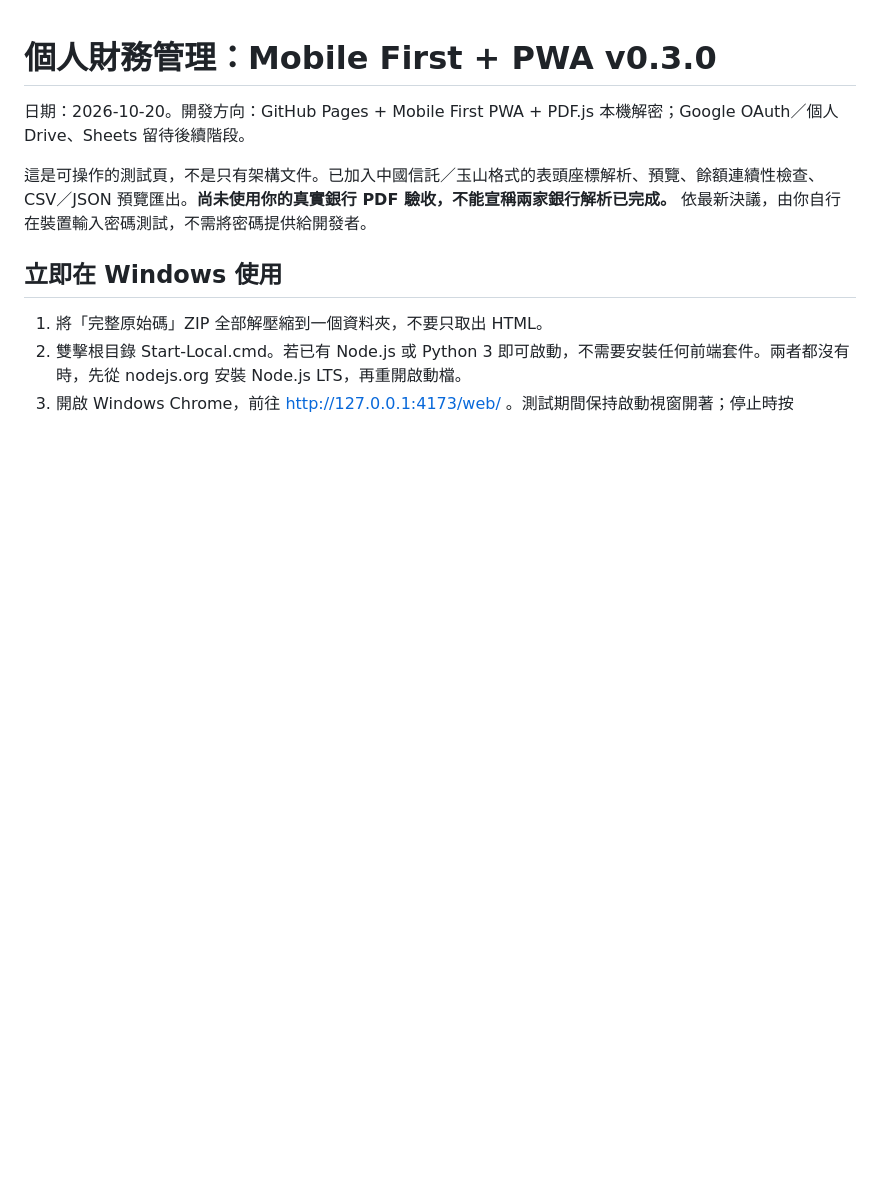
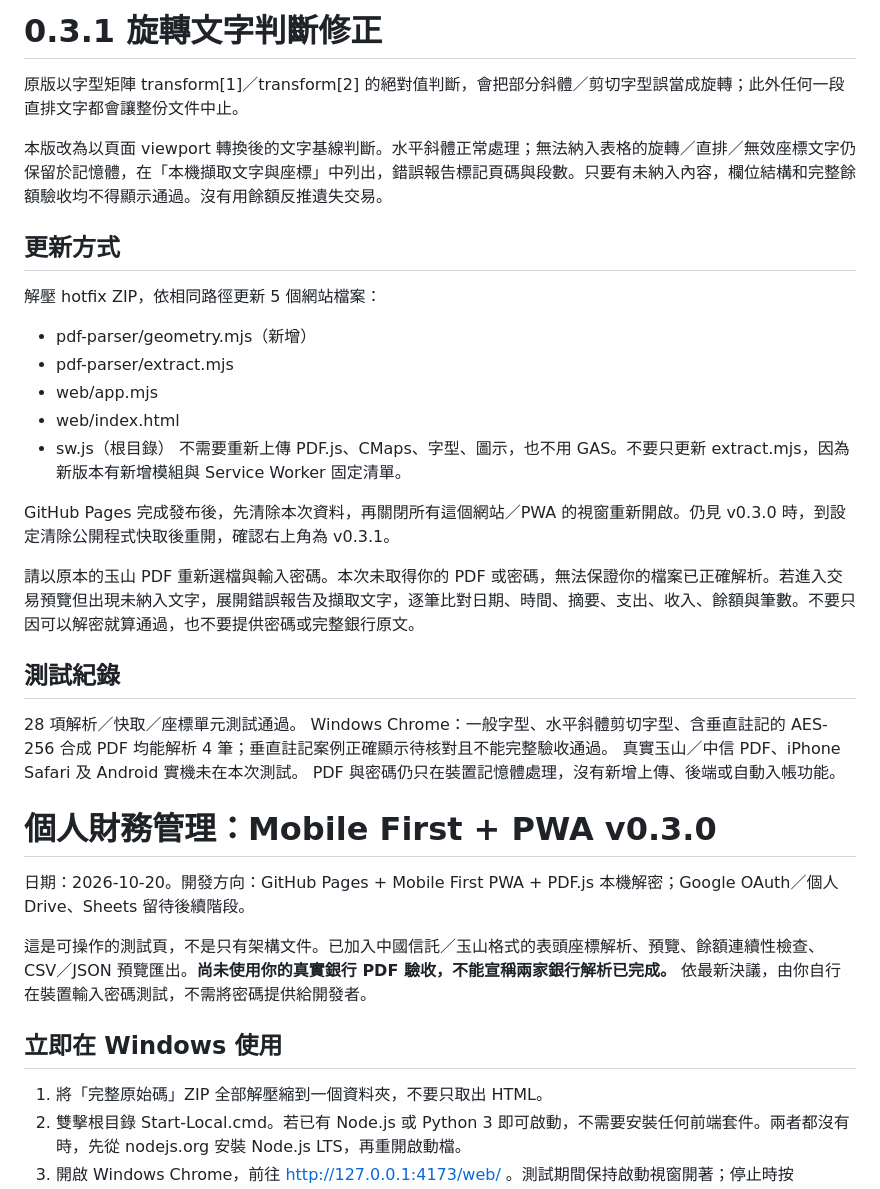
Before and after one commit to 190Boy/personal-finance-local, a Markdown page: README.md, the part around the change. Drawn GitHub-style; blank space fills up the shorter version.

```diff
--- a/README.md
+++ b/README.md
@@ -1,3 +1,28 @@
+# 0.3.1 旋轉文字判斷修正
+原版以字型矩陣 transform[1]／transform[2] 的絕對值判斷，會把部分斜體／剪切字型誤當成旋轉；此外任何一段直排文字都會讓整份文件中止。
+
+本版改為以頁面 viewport 轉換後的文字基線判斷。水平斜體正常處理；無法納入表格的旋轉／直排／無效座標文字仍保留於記憶體，在「本機擷取文字與座標」中列出，錯誤報告標記頁碼與段數。只要有未納入內容，欄位結構和完整餘額驗收均不得顯示通過。沒有用餘額反推遺失交易。
+
+## 更新方式
+解壓 hotfix ZIP，依相同路徑更新 5 個網站檔案：
+- pdf-parser/geometry.mjs（新增）
+- pdf-parser/extract.mjs
+- web/app.mjs
+- web/index.html
+- sw.js（根目錄）
+不需要重新上傳 PDF.js、CMaps、字型、圖示，也不用 GAS。不要只更新 extract.mjs，因為新版本有新增模組與 Service Worker 固定清單。
+
+GitHub Pages 完成發布後，先清除本次資料，再關閉所有這個網站／PWA 的視窗重新開啟。仍見 v0.3.0 時，到設定清除公開程式快取後重開，確認右上角為 v0.3.1。
+
+請以原本的玉山 PDF 重新選檔與輸入密碼。本次未取得你的 PDF 或密碼，無法保證你的檔案已正確解析。若進入交易預覽但出現未納入文字，展開錯誤報告及擷取文字，逐筆比對日期、時間、摘要、支出、收入、餘額與筆數。不要只因可以解密就算通過，也不要提供密碼或完整銀行原文。
+
+## 測試紀錄
+28 項解析／快取／座標單元測試通過。
+Windows Chrome：一般字型、水平斜體剪切字型、含垂直註記的 AES-256 合成 PDF 均能解析 4 筆；垂直註記案例正確顯示待核對且不能完整驗收通過。
+真實玉山／中信 PDF、iPhone Safari 及 Android 實機未在本次測試。
+PDF 與密碼仍只在裝置記憶體處理，沒有新增上傳、後端或自動入帳功能。
+
+
 # 個人財務管理：Mobile First + PWA v0.3.0
 日期：2026-10-20。開發方向：GitHub Pages + Mobile First PWA + PDF.js 本機解密；Google OAuth／個人 Drive、Sheets 留待後續階段。
 
```
